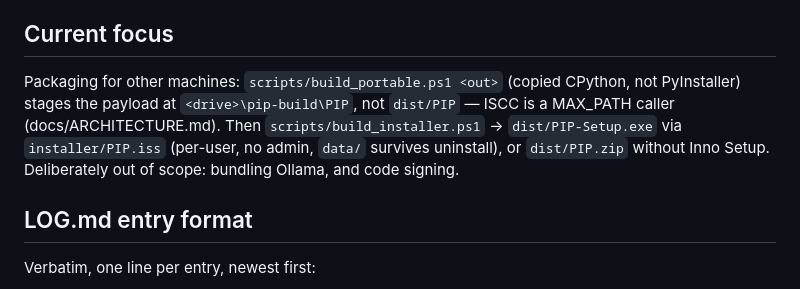
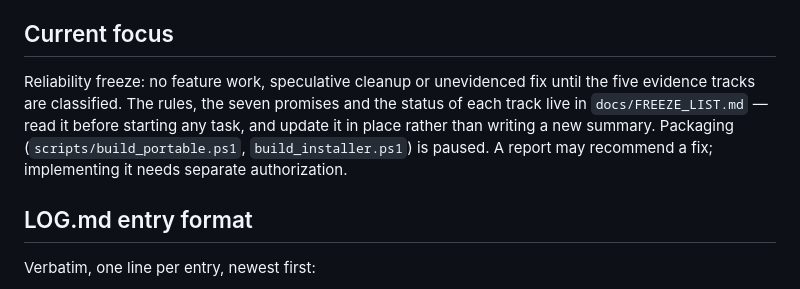
Before and after one commit to anoopmagar141/Personal-Inteligence-Platform-PIP-, a Markdown page: AGENTS.md, the part around the change. Drawn GitHub-style.

```diff
--- a/AGENTS.md
+++ b/AGENTS.md
@@ -63,12 +63,12 @@ e. If you change structure or a convention, update the matching doc in the same
 
 ## Current focus
 
-Packaging for other machines: `scripts/build_portable.ps1 <out>` (copied
-CPython, not PyInstaller) stages the payload at `<drive>\pip-build\PIP`, not
-`dist/PIP` — ISCC is a MAX_PATH caller (docs/ARCHITECTURE.md). Then
-`scripts/build_installer.ps1` → `dist/PIP-Setup.exe` via `installer/PIP.iss`
-(per-user, no admin, `data/` survives uninstall), or `dist/PIP.zip` without
-Inno Setup. Deliberately out of scope: bundling Ollama, and code signing.
+Reliability freeze: no feature work, speculative cleanup or unevidenced fix
+until the five evidence tracks are classified. The rules, the seven promises
+and the status of each track live in `docs/FREEZE_LIST.md` — read it before
+starting any task, and update it in place rather than writing a new summary.
+Packaging (`scripts/build_portable.ps1`, `build_installer.ps1`) is paused.
+A report may recommend a fix; implementing it needs separate authorization.
 
 ## LOG.md entry format
 
```
Also changed, not shown: docs/FREEZE_LIST.md (added, +341 -0 lines), docs/LOG.md (+6 -10 lines).
